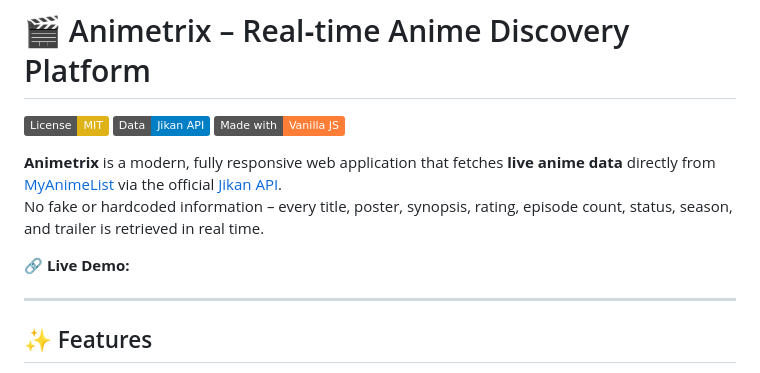
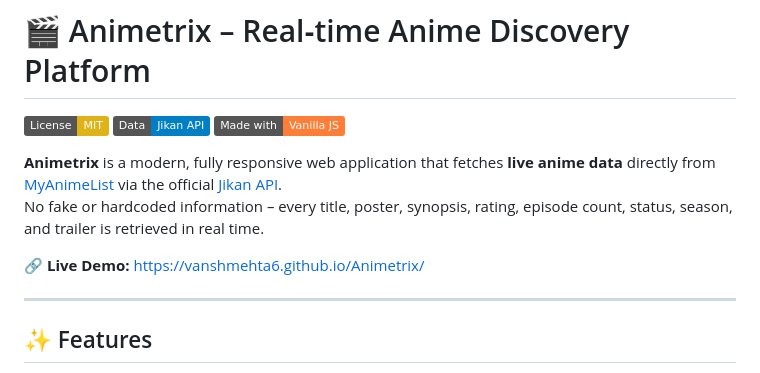
Before and after one commit to VanshMehta6/Animetrix, a Markdown page: README.md, the part around the change. GitHub-like rendering; badges without logos.

```diff
--- a/README.md
+++ b/README.md
@@ -7,7 +7,7 @@
 **Animetrix** is a modern, fully responsive web application that fetches **live anime data** directly from [MyAnimeList](https://myanimelist.net) via the official [Jikan API](https://jikan.moe).
 No fake or hardcoded information – every title, poster, synopsis, rating, episode count, status, season, and trailer is retrieved in real time.
 
-🔗 **Live Demo:**
+🔗 **Live Demo:** https://vanshmehta6.github.io/Animetrix/
 
 ---
 
```
